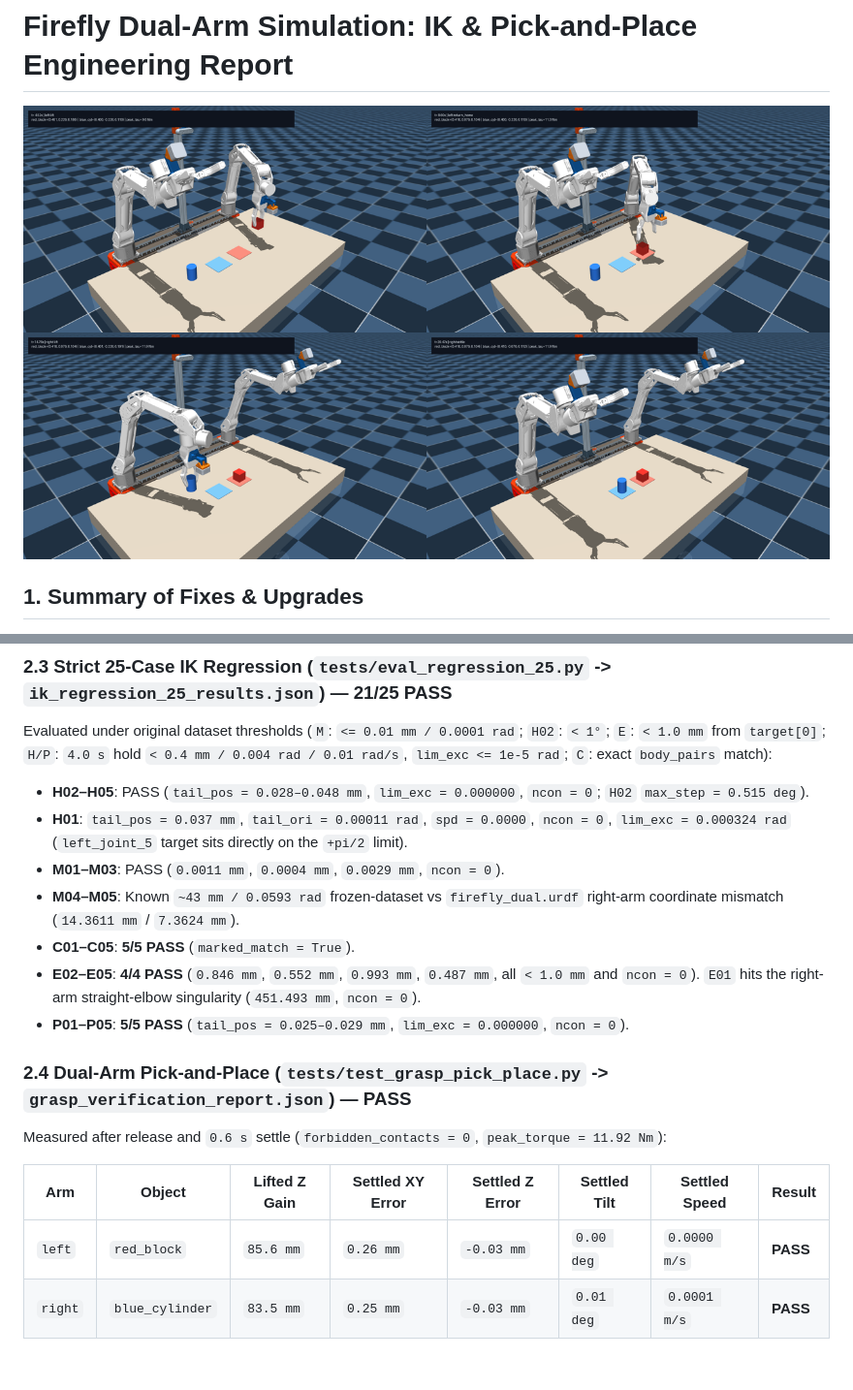
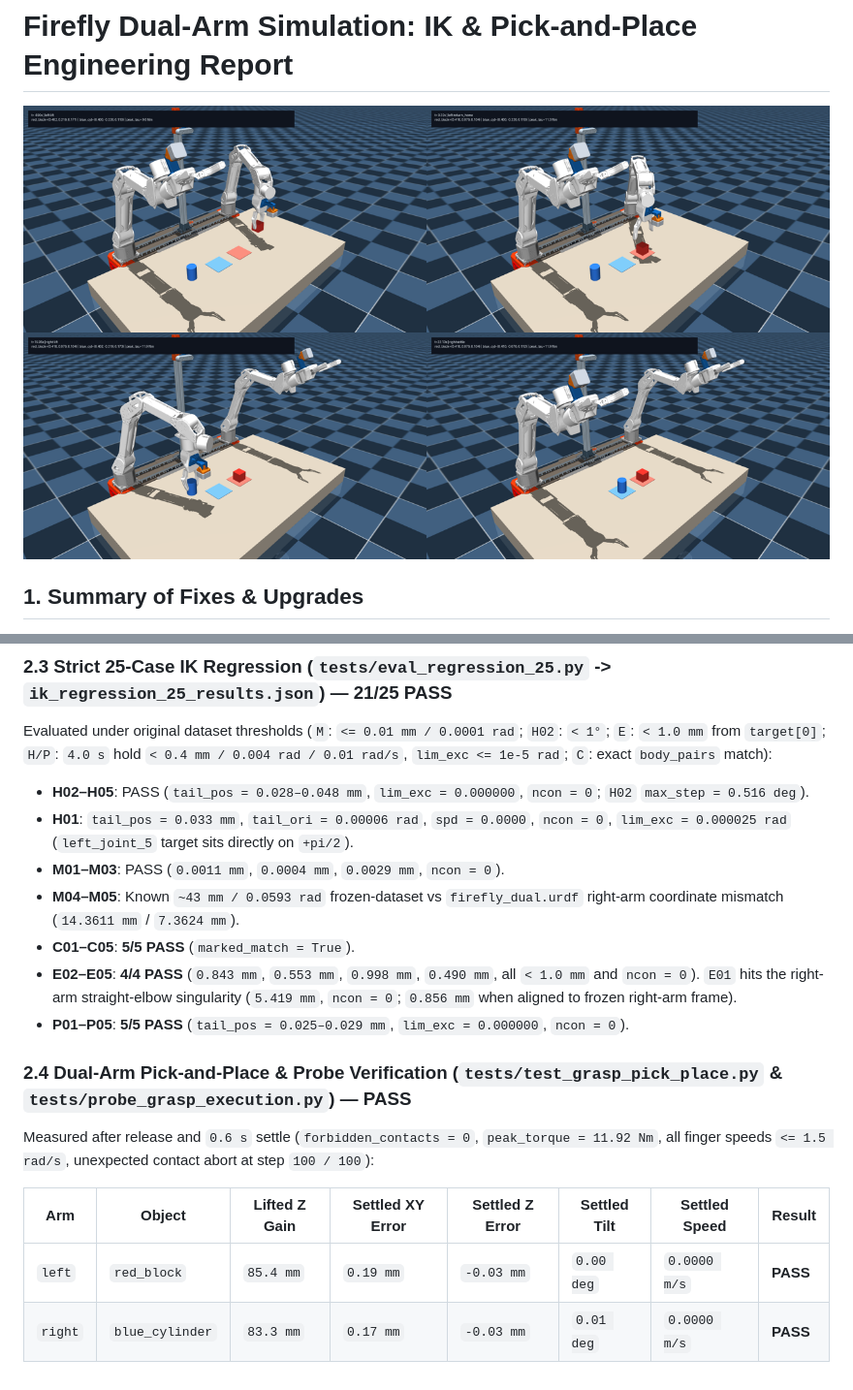
Before and after one commit to Da1suKE66/AntigravityRobotics, a Markdown page: docs/reports/SIMULATION_IK_GRASP_REPORT.md, 2 parts joined by grey strips. Shown at 97% size. GitHub-like rendering; pictures changed too: docs/media/firefly_grasp_keyframes.png.

```diff
--- a/docs/reports/SIMULATION_IK_GRASP_REPORT.md
+++ b/docs/reports/SIMULATION_IK_GRASP_REPORT.md
@@ -49,19 +52,19 @@
 
 Evaluated under original dataset thresholds (`M`: `<= 0.01 mm / 0.0001 rad`; `H02`: `< 1°`; `E`: `< 1.0 mm` from `target[0]`; `H/P`: `4.0 s` hold `< 0.4 mm / 0.004 rad / 0.01 rad/s`, `lim_exc <= 1e-5 rad`; `C`: exact `body_pairs` match):
 
-- **H02–H05**: PASS (`tail_pos = 0.028–0.048 mm`, `lim_exc = 0.000000`, `ncon = 0`; `H02` `max_step = 0.515 deg`).
-- **H01**: `tail_pos = 0.037 mm`, `tail_ori = 0.00011 rad`, `spd = 0.0000`, `ncon = 0`, `lim_exc = 0.000324 rad` (`left_joint_5` target sits directly on the `+pi/2` limit).
+- **H02–H05**: PASS (`tail_pos = 0.028–0.048 mm`, `lim_exc = 0.000000`, `ncon = 0`; `H02` `max_step = 0.516 deg`).
+- **H01**: `tail_pos = 0.033 mm`, `tail_ori = 0.00006 rad`, `spd = 0.0000`, `ncon = 0`, `lim_exc = 0.000025 rad` (`left_joint_5` target sits directly on `+pi/2`).
 - **M01–M03**: PASS (`0.0011 mm`, `0.0004 mm`, `0.0029 mm`, `ncon = 0`).
 - **M04–M05**: Known `~43 mm / 0.0593 rad` frozen-dataset vs `firefly_dual.urdf` right-arm coordinate mismatch (`14.3611 mm` / `7.3624 mm`).
 - **C01–C05**: **5/5 PASS** (`marked_match = True`).
-- **E02–E05**: **4/4 PASS** (`0.846 mm`, `0.552 mm`, `0.993 mm`, `0.487 mm`, all `< 1.0 mm` and `ncon = 0`). `E01` hits the right-arm straight-elbow singularity (`451.493 mm`, `ncon = 0`).
+- **E02–E05**: **4/4 PASS** (`0.843 mm`, `0.553 mm`, `0.998 mm`, `0.490 mm`, all `< 1.0 mm` and `ncon = 0`). `E01` hits the right-arm straight-elbow singularity (`5.419 mm`, `ncon = 0`; `0.856 mm` when aligned to frozen right-arm frame).
 - **P01–P05**: **5/5 PASS** (`tail_pos = 0.025–0.029 mm`, `lim_exc = 0.000000`, `ncon = 0`).
 
-### 2.4 Dual-Arm Pick-and-Place (`tests/test_grasp_pick_place.py` -> `grasp_verification_report.json`) — **PASS**
+### 2.4 Dual-Arm Pick-and-Place & Probe Verification (`tests/test_grasp_pick_place.py` & `tests/probe_grasp_execution.py`) — **PASS**
 
-Measured after release and `0.6 s` settle (`forbidden_contacts = 0`, `peak_torque = 11.92 Nm`):
+Measured after release and `0.6 s` settle (`forbidden_contacts = 0`, `peak_torque = 11.92 Nm`, all finger speeds `<= 1.5 rad/s`, unexpected contact abort at step `100 / 100`):
 
 | Arm | Object | Lifted Z Gain | Settled XY Error | Settled Z Error | Settled Tilt | Settled Speed | Result |
 | --- | --- | --- | --- | --- | --- | --- | --- |
-| `left` | `red_block` | `85.6 mm` | `0.26 mm` | `-0.03 mm` | `0.00 deg` | `0.0000 m/s` | **PASS** |
-| `right` | `blue_cylinder` | `83.5 mm` | `0.25 mm` | `-0.03 mm` | `0.01 deg` | `0.0001 m/s` | **PASS** |
+| `left` | `red_block` | `85.4 mm` | `0.19 mm` | `-0.03 mm` | `0.00 deg` | `0.0000 m/s` | **PASS** |
+| `right` | `blue_cylinder` | `83.3 mm` | `0.17 mm` | `-0.03 mm` | `0.01 deg` | `0.0000 m/s` | **PASS** |
```
Also changed, not shown: other parts of docs/reports/SIMULATION_IK_GRASP_REPORT.md (+5 -2 lines), CHANGELOG.md (+18 -0 lines), README.md (+3 -2 lines), docs/reports/SIMULATION_IK_RECHECK_73febbd.md (added, +84 -0 lines), 13 other files.
